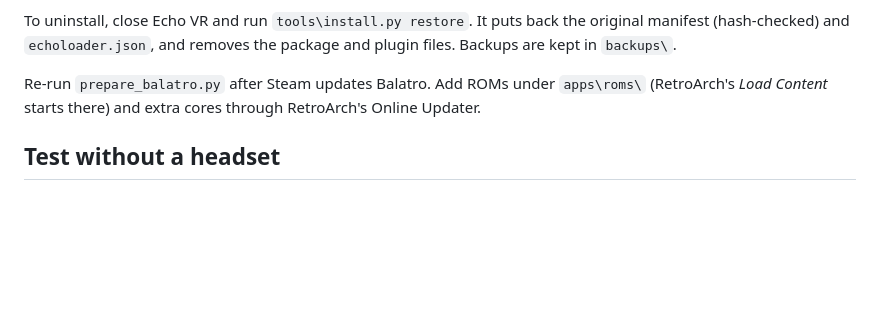
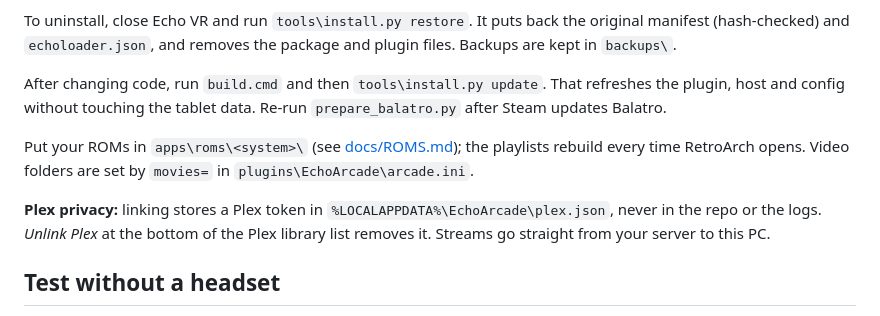
Before and after one commit to Tomski889/echo-reels, a Markdown page: README.md, the part around the change. GitHub-like rendering; blank space fills up the shorter version.

Commit message:
README: update steps, ROM folders and Plex privacy notes
Co-Authored-By: Claude Opus 5.5 <noreply@anthropic.com>

```diff
--- a/README.md
+++ b/README.md
@@ -71,7 +71,11 @@ Start Echo VR, open the hand tablet and press **PLAY**, left of the stock tabs.
 
 To uninstall, close Echo VR and run `tools\install.py restore`. It puts back the original manifest (hash-checked) and `echoloader.json`, and removes the package and plugin files. Backups are kept in `backups\`.
 
-Re-run `prepare_balatro.py` after Steam updates Balatro. Add ROMs under `apps\roms\` (RetroArch's *Load Content* starts there) and extra cores through RetroArch's Online Updater.
+After changing code, run `build.cmd` and then `tools\install.py update`. That refreshes the plugin, host and config without touching the tablet data. Re-run `prepare_balatro.py` after Steam updates Balatro.
+
+Put your ROMs in `apps\roms\<system>\` (see [docs/ROMS.md](docs/ROMS.md)); the playlists rebuild every time RetroArch opens. Video folders are set by `movies=` in `plugins\EchoArcade\arcade.ini`.
+
+**Plex privacy:** linking stores a Plex token in `%LOCALAPPDATA%\EchoArcade\plex.json`, never in the repo or the logs. *Unlink Plex* at the bottom of the Plex library list removes it. Streams go straight from your server to this PC.
 
 ## Test without a headset
 
```
